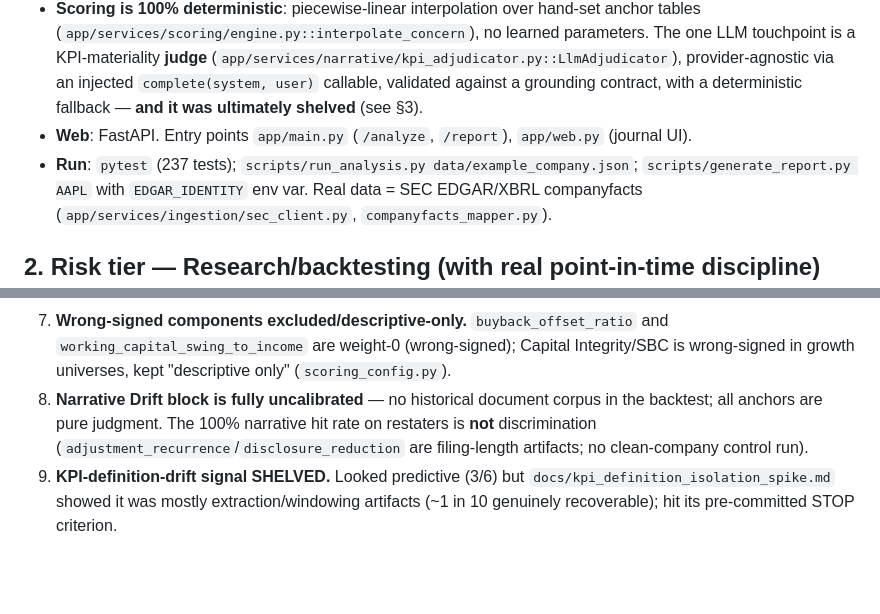
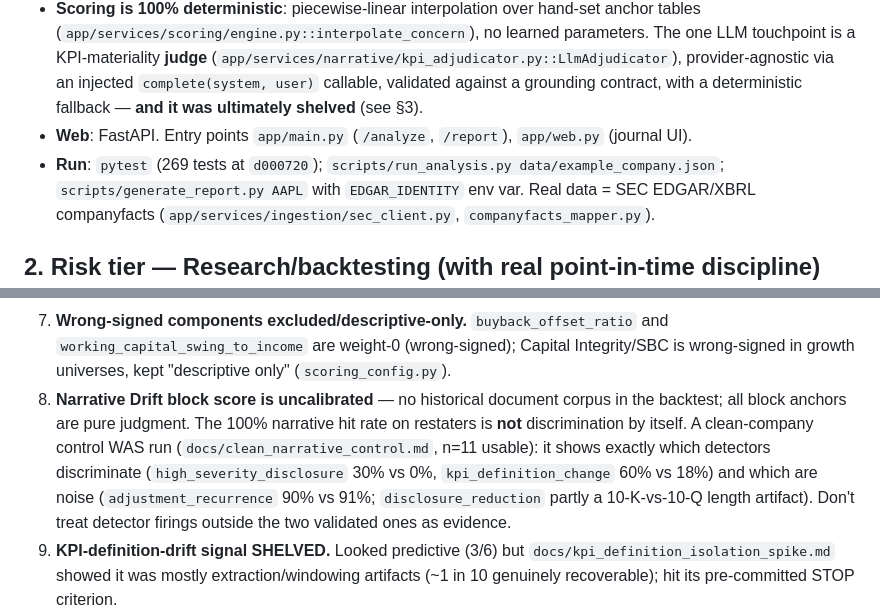
Before and after one commit to sykurtyppi/financial-quality-engine, a Markdown page: AGENTS.md, 2 parts joined by grey strips. Drawn GitHub-style; blank space fills up the shorter version.

Commit message:
fix(agents): correct two stale facts — test count and the clean-company control
- 237 -> 269 tests (the count at d000720, the commit the audit provenance cites)
- 'no clean-company control run' was wrong: docs/clean_narrative_control.md exists
  and is the evidence base for which narrative detectors discriminate
  (high_severity_disclosure 30% vs 0%) vs which are noise (adjustment_recurrence
  90% vs 91%). A reviewer primed with 'no control exists' would misjudge the
  narrative layer, so state the control's actual findings instead.

```diff
--- a/AGENTS.md
+++ b/AGENTS.md
@@ -31,7 +31,7 @@ would hunt are already documented under `docs/`. Start from `docs/what_this_engi
   via an injected `complete(system, user)` callable, validated against a grounding contract, with a
   deterministic fallback — **and it was ultimately shelved** (see §3).
 - **Web**: FastAPI. Entry points `app/main.py` (`/analyze`, `/report`), `app/web.py` (journal UI).
-- **Run**: `pytest` (237 tests); `scripts/run_analysis.py data/example_company.json`;
+- **Run**: `pytest` (269 tests at `d000720`); `scripts/run_analysis.py data/example_company.json`;
   `scripts/generate_report.py AAPL` with `EDGAR_IDENTITY` env var. Real data = SEC EDGAR/XBRL companyfacts
   (`app/services/ingestion/sec_client.py`, `companyfacts_mapper.py`).
 
@@ -71,9 +71,12 @@ multiplicity was controlled. All scoring/calibration/formula findings are **flag
 7. **Wrong-signed components excluded/descriptive-only.** `buyback_offset_ratio` and
    `working_capital_swing_to_income` are weight-0 (wrong-signed); Capital Integrity/SBC is wrong-signed in
    growth universes, kept "descriptive only" (`scoring_config.py`).
-8. **Narrative Drift block is fully uncalibrated** — no historical document corpus in the backtest; all anchors
-   are pure judgment. The 100% narrative hit rate on restaters is **not** discrimination
-   (`adjustment_recurrence`/`disclosure_reduction` are filing-length artifacts; no clean-company control run).
+8. **Narrative Drift block score is uncalibrated** — no historical document corpus in the backtest; all block
+   anchors are pure judgment. The 100% narrative hit rate on restaters is **not** discrimination by itself. A
+   clean-company control WAS run (`docs/clean_narrative_control.md`, n=11 usable): it shows exactly which
+   detectors discriminate (`high_severity_disclosure` 30% vs 0%, `kpi_definition_change` 60% vs 18%) and which
+   are noise (`adjustment_recurrence` 90% vs 91%; `disclosure_reduction` partly a 10-K-vs-10-Q length artifact).
+   Don't treat detector firings outside the two validated ones as evidence.
 9. **KPI-definition-drift signal SHELVED.** Looked predictive (3/6) but `docs/kpi_definition_isolation_spike.md`
    showed it was mostly extraction/windowing artifacts (~1 in 10 genuinely recoverable); hit its pre-committed
    STOP criterion.
```
